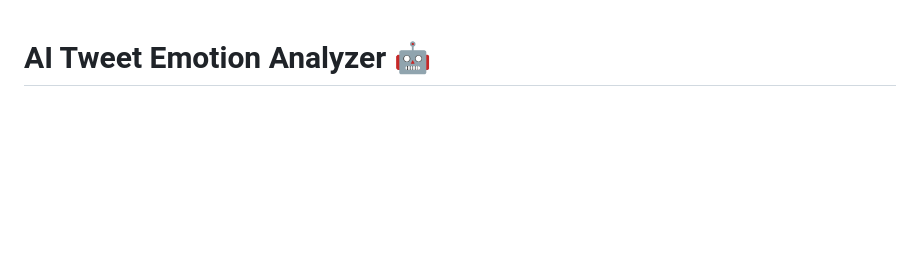
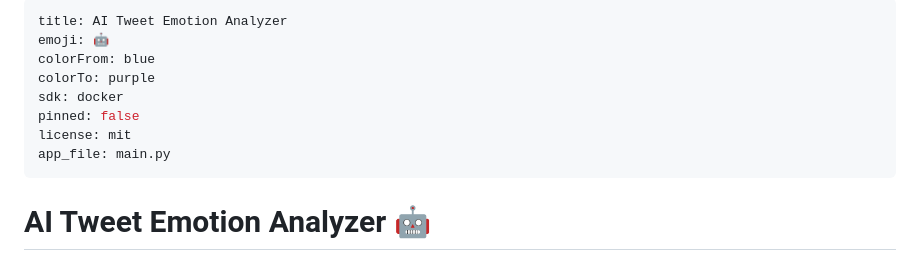
Before and after one commit to LetThatDipIn/Tweet-Sentiment-Analysis, a Markdown page: README.md, the part around the change. GitHub-like rendering; blank space fills up the shorter version.

```diff
--- a/README.md
+++ b/README.md
@@ -1,3 +1,14 @@
+---
+title: AI Tweet Emotion Analyzer
+emoji: 🤖
+colorFrom: blue
+colorTo: purple
+sdk: docker
+pinned: false
+license: mit
+app_file: main.py
+---
+
 # AI Tweet Emotion Analyzer 🤖
 
 A sophisticated emotion classification system that analyzes text and provides detailed sentiment analysis with automatic summarization.
```
